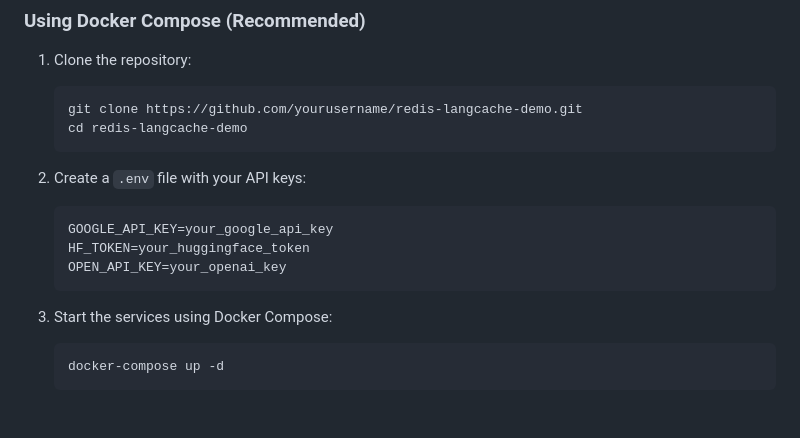
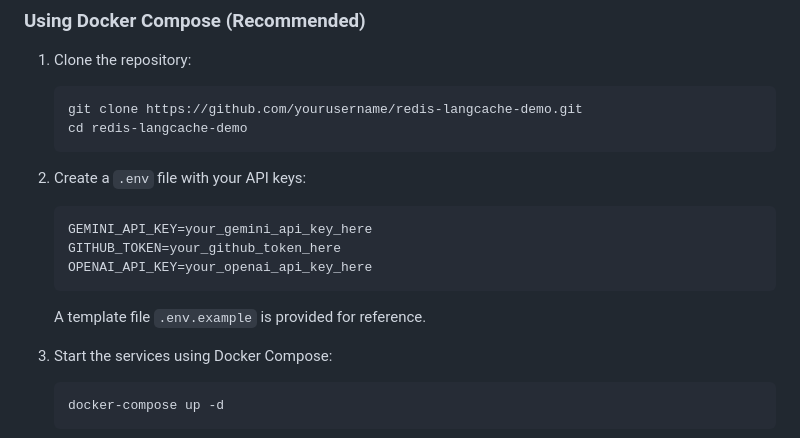
Before and after one commit to mminichino/LangCache-Private-Preview-Implementation, a Markdown page: README.md, the part around the change. Rendered like a GitHub page; blank space fills up the shorter version.

Commit message:
Update README with correct environment variable names

````diff
--- a/README.md
+++ b/README.md
@@ -56,10 +56,12 @@ The application consists of several components:
 
 2. Create a `.env` file with your API keys:
    ```
-   GOOGLE_API_KEY=your_google_api_key
-   HF_TOKEN=your_huggingface_token
-   OPEN_API_KEY=your_openai_key
+   GEMINI_API_KEY=your_gemini_api_key_here
+   GITHUB_TOKEN=your_github_token_here
+   OPENAI_API_KEY=your_openai_api_key_here
    ```
+
+   A template file `.env.example` is provided for reference.
 
 3. Start the services using Docker Compose:
    ```bash
````
